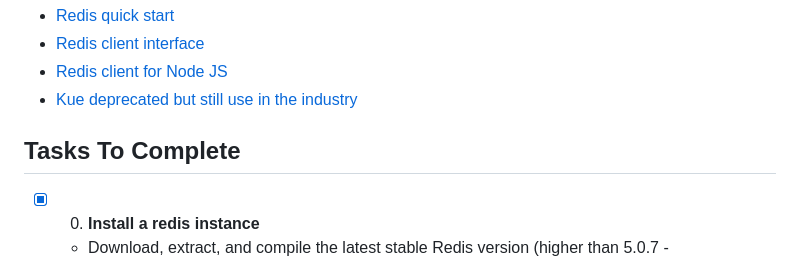
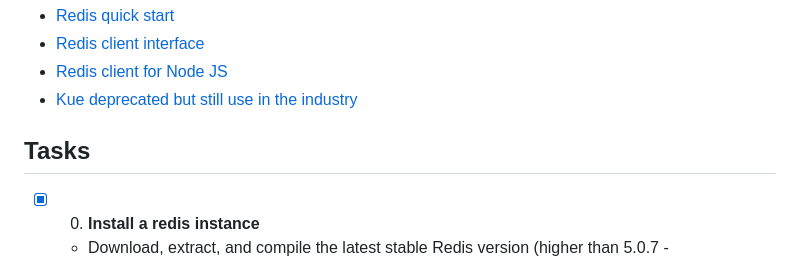
Before and after one commit to kelvin-thegreat/alx-backend, a Markdown page: 0x03-queuing_system_in_js/README.md, the part around the change. GitHub-like rendering.

```diff
--- a/0x03-queuing_system_in_js/README.md
+++ b/0x03-queuing_system_in_js/README.md
@@ -12,7 +12,7 @@ Project for Creating queueing system in JavaScript.
 + [Kue deprecated but still use in the industry](https://github.com/Automattic/kue)
 
 
-## Tasks To Complete
+## Tasks
 
 + [x] 0. **Install a redis instance**
   + Download, extract, and compile the latest stable Redis version (higher than 5.0.7 - [https://redis.io/download](https://redis.io/download)):
```
